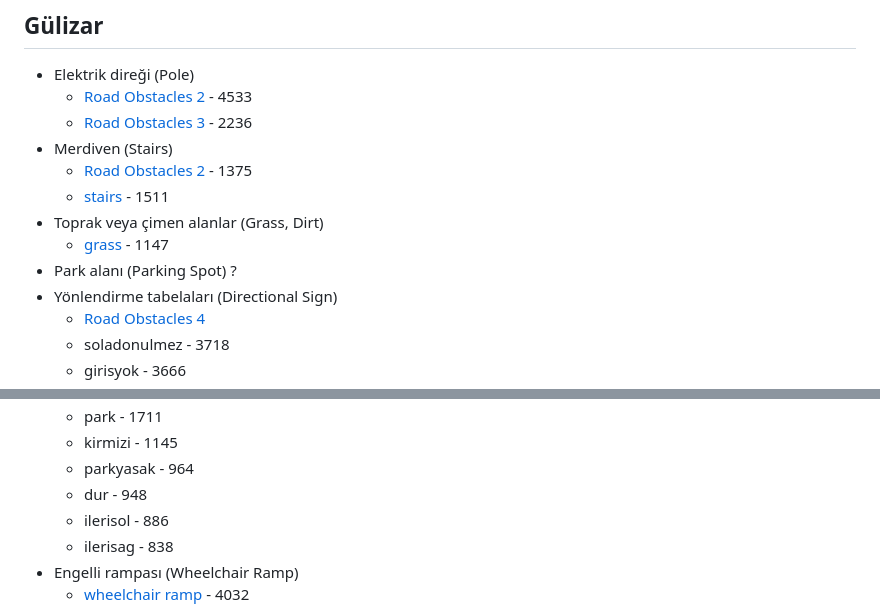
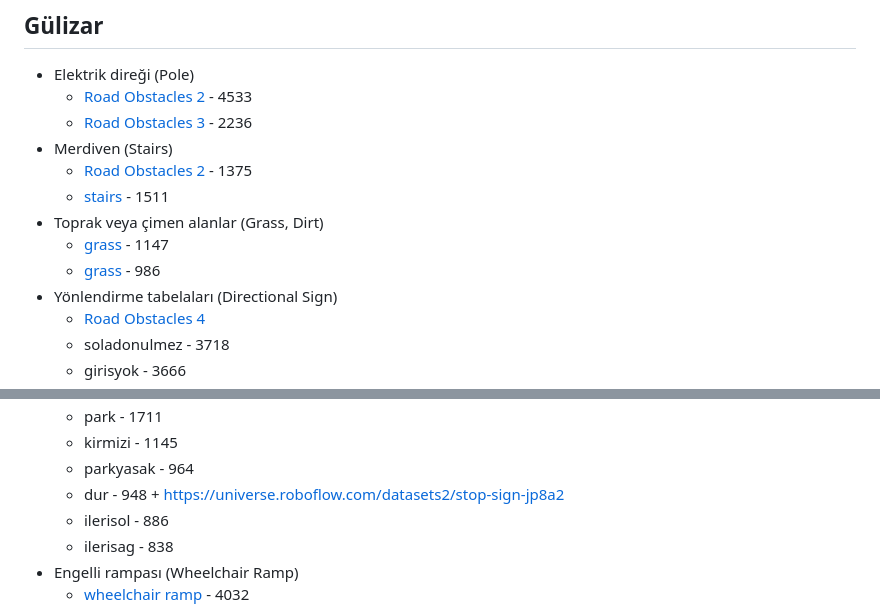
Before and after one commit to Turkcell-GYK-Yapay-Zeka-Enginecell/ImageProcessing, a Markdown page: Echostep.md, 2 parts joined by grey strips. Rendered like a GitHub page.

```diff
--- a/Echostep.md
+++ b/Echostep.md
@@ -117,7 +117,7 @@ person, bicycle, car, motorcycle, airplane, bus, train, truck, boat, traffic lig
     - [stairs](https://universe.roboflow.com/perception-01-3e0d2/stairs-zz3xs) - 1511
 - Toprak veya çimen alanlar (Grass, Dirt)
     - [grass](https://universe.roboflow.com/grass-iaytu/grass-gp8zy) - 1147
-- Park alanı (Parking Spot) ?
+    - [grass](https://universe.roboflow.com/grass-project/grass-kcdnu) - 986
 - Yönlendirme tabelaları (Directional Sign)
    - [Road Obstacles 4](https://universe.roboflow.com/turkeyroadsigns/turkey-road-sign?utm_source=chatgpt.com)
    - soladonulmez - 3718
@@ -127,7 +127,7 @@ person, bicycle, car, motorcycle, airplane, bus, train, truck, boat, traffic lig
    - park - 1711
    - kirmizi - 1145
    - parkyasak - 964
-   - dur - 948
+   - dur - 948 + https://universe.roboflow.com/datasets2/stop-sign-jp8a2
    - ilerisol - 886
    - ilerisag - 838
 - Engelli rampası (Wheelchair Ramp)
```
Also changed, not shown: other parts of Echostep.md (+1 -1 lines).
